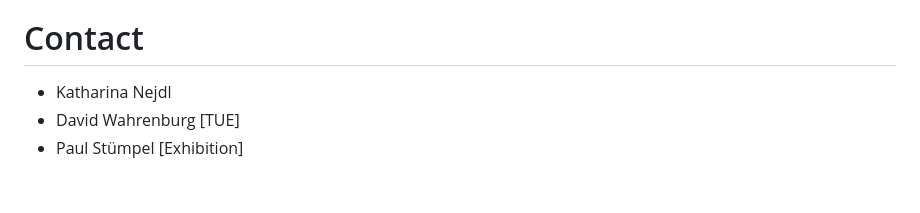
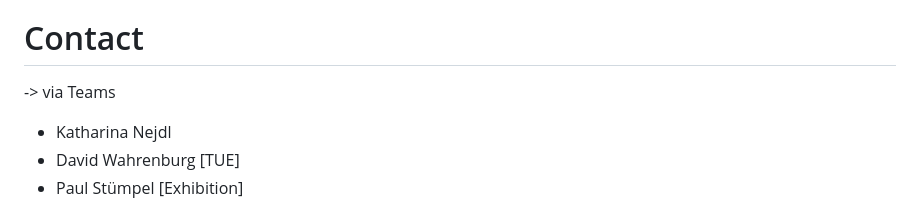
Before and after one commit to design-hfkbremen/S26_text-type-tools, a Markdown page: README.md, the part around the change. GitHub-like rendering; blank space fills up the shorter version.

```diff
--- a/README.md
+++ b/README.md
@@ -39,7 +39,7 @@ Theoretische Inputs und Texte aus der Designtheorie eröffnen Perspektiven auf g
 2. [Flexbox/Grid](https://codesandbox.io/p/sandbox/ttt-2-layout-h73zvd)
 
 # Contact
-
+-> via Teams
 - Katharina Nejdl
 - David Wahrenburg [TUE]
 - Paul Stümpel [Exhibition]
```
